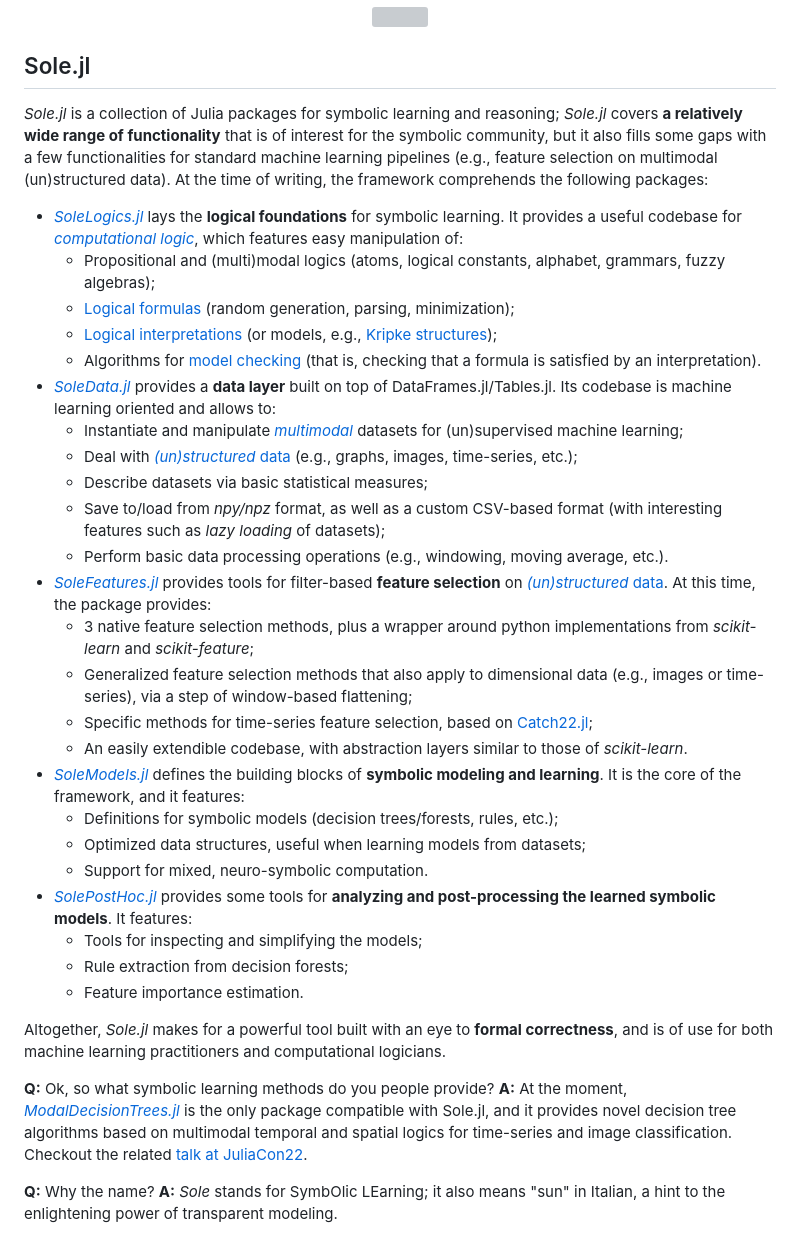
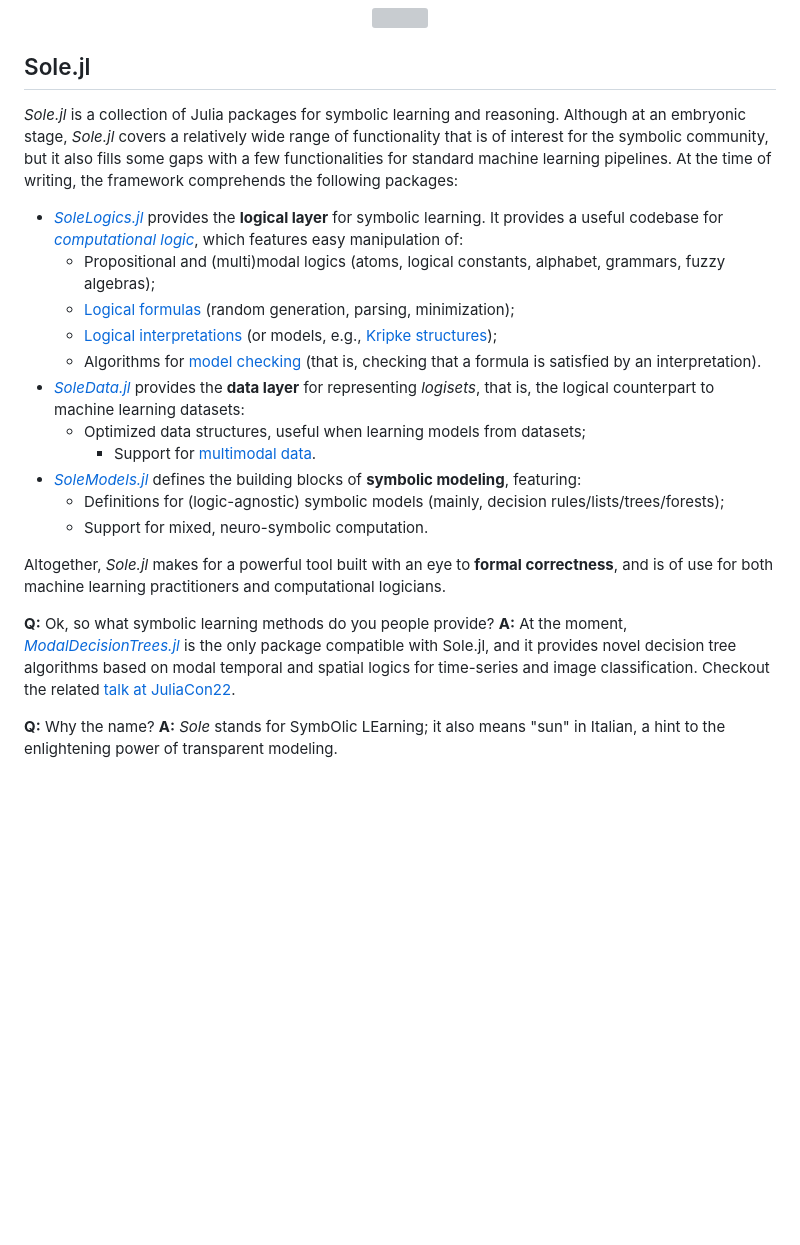
Before and after one commit to aclai-lab/Sole.jl, a Markdown page: README.md, the part around the change. GitHub-like rendering; blank space fills up the shorter version; grey boxes are pictures that could not be loaded.

```diff
--- a/README.md
+++ b/README.md
@@ -37,36 +37,37 @@ These levels of **transparency** (or *interpretability*) are generally not avail
 
 ## Sole.jl
 
-*Sole.jl* is a collection of Julia packages for symbolic learning and reasoning; *Sole.jl* covers **a relatively wide range of functionality** that is of interest for the symbolic community, but it also fills some gaps with a few functionalities for standard machine learning pipelines (e.g., feature selection on multimodal (un)structured data). At the time of writing, the framework comprehends the following packages:
-+ [*SoleLogics.jl*](https://github.com/aclai-lab/SoleLogics.jl) lays the **logical foundations** for symbolic learning. It provides a useful codebase for [*computational logic*](https://en.wikipedia.org/wiki/Computational_logic), which features easy manipulation of:
+*Sole.jl* is a collection of Julia packages for symbolic learning and reasoning.
+Although at an embryonic stage, *Sole.jl* covers a relatively wide range of functionality that is of interest for the symbolic community, but it also fills some gaps with a few functionalities for standard machine learning pipelines. At the time of writing, the framework comprehends the following packages:
++ [*SoleLogics.jl*](https://github.com/aclai-lab/SoleLogics.jl) provides the **logical layer** for symbolic learning. It provides a useful codebase for [*computational logic*](https://en.wikipedia.org/wiki/Computational_logic), which features easy manipulation of:
 	+ Propositional and (multi)modal logics (atoms, logical constants, alphabet, grammars, fuzzy algebras);
 	+ [Logical formulas](https://en.wikipedia.org/wiki/Well-formed_formula) (random generation, parsing, minimization);
 	+ [Logical interpretations](https://en.wikipedia.org/wiki/Interpretation_(logic)) (or models, e.g., [Kripke structures](https://en.wikipedia.org/wiki/Kripke_structure_(model_checking)));
 	+ Algorithms for [model checking](https://en.wikipedia.org/wiki/Model_checking) (that is, checking that a formula is satisfied by an interpretation).
-+ [*SoleData.jl*](https://github.com/aclai-lab/SoleData.jl) provides a **data layer** built on top of DataFrames.jl/Tables.jl. Its codebase is machine learning oriented and allows to:
-	+ Instantiate and manipulate [*multimodal*](https://en.wikipedia.org/wiki/Multimodal_learning) datasets for (un)supervised machine learning;
-	+ Deal with [*(un)structured* data](https://en.wikipedia.org/wiki/Unstructured_data) (e.g., graphs, images, time-series, etc.);
-	+ Describe datasets via basic statistical measures;
-	+ Save to/load from *npy/npz* format, as well as a custom CSV-based format (with interesting features such as *lazy loading* of datasets);
-	+ Perform basic data processing operations (e.g., windowing, moving average, etc.).
++ [*SoleData.jl*](https://github.com/aclai-lab/SoleData.jl) provides the **data layer** for representing *logisets*, that is, the logical counterpart to machine learning datasets:
+ 	+ Optimized data structures, useful when learning models from datasets;
+        + Support for [multimodal data](https://en.m.wikipedia.org/wiki/Multimodal_learning).
++ [*SoleModels.jl*](https://github.com/aclai-lab/SoleModels.jl) defines the building blocks of **symbolic modeling**, featuring:
+	+ Definitions for (logic-agnostic) symbolic models (mainly, decision rules/lists/trees/forests);
+	+ Support for mixed, neuro-symbolic computation.
+
+<!--
 + [*SoleFeatures.jl*](https://github.com/aclai-lab/SoleFeatures.jl) provides tools for filter-based **feature selection** on [*(un)structured* data](https://en.wikipedia.org/wiki/Unstructured_data). At this time, the package provides:
 	+ 3 native feature selection methods, plus a wrapper around python implementations from *scikit-learn* and *scikit-feature*;
 	+ Generalized feature selection methods that also apply to dimensional data (e.g., images or time-series), via a step of window-based flattening;
 	+ Specific methods for time-series feature selection, based on [Catch22.jl](https://github.com/brendanjohnharris/Catch22.jl/);
 	+ An easily extendible codebase, with abstraction layers similar to those of *scikit-learn*.
-+ [*SoleModels.jl*](https://github.com/aclai-lab/SoleModels.jl) defines the building blocks of **symbolic modeling and learning**. It is the core of the framework, and it features:
-	+ Definitions for symbolic models (decision trees/forests, rules, etc.);
-	+ Optimized data structures, useful when learning models from datasets;
-	+ Support for mixed, neuro-symbolic computation.
 + [*SolePostHoc.jl*](https://github.com/aclai-lab/SolePostHoc.jl) provides some tools for **analyzing and post-processing the learned symbolic models**. It features:
 	+ Tools for inspecting and simplifying the models;
 	+ Rule extraction from decision forests;
 	+ Feature importance estimation.
+  (e.g., feature selection on multimodal (un)structured data)
+-->
 
 Altogether, *Sole.jl* makes for a powerful tool built with an eye to **formal correctness**, and is of use for both machine learning practitioners and computational logicians.
 
 **Q:** Ok, so what symbolic learning methods do you people provide?
-**A:** At the moment, [*ModalDecisionTrees.jl*](https://github.com/aclai-lab/ModalDecisionTrees.jl) is the only package compatible with Sole.jl, and it provides novel decision tree algorithms based on multimodal temporal and spatial logics for time-series and image classification. Checkout the related [talk at JuliaCon22](https://live.juliacon.org/talk/RQP9TG).
+**A:** At the moment, [*ModalDecisionTrees.jl*](https://github.com/aclai-lab/ModalDecisionTrees.jl) is the only package compatible with Sole.jl, and it provides novel decision tree algorithms based on modal temporal and spatial logics for time-series and image classification. Checkout the related [talk at JuliaCon22](https://live.juliacon.org/talk/RQP9TG).
 
 **Q:** Why the name?
 **A:** *Sole* stands for SymbOlic LEarning; it also means "sun" in Italian, a hint to the enlightening power of transparent modeling.
```
